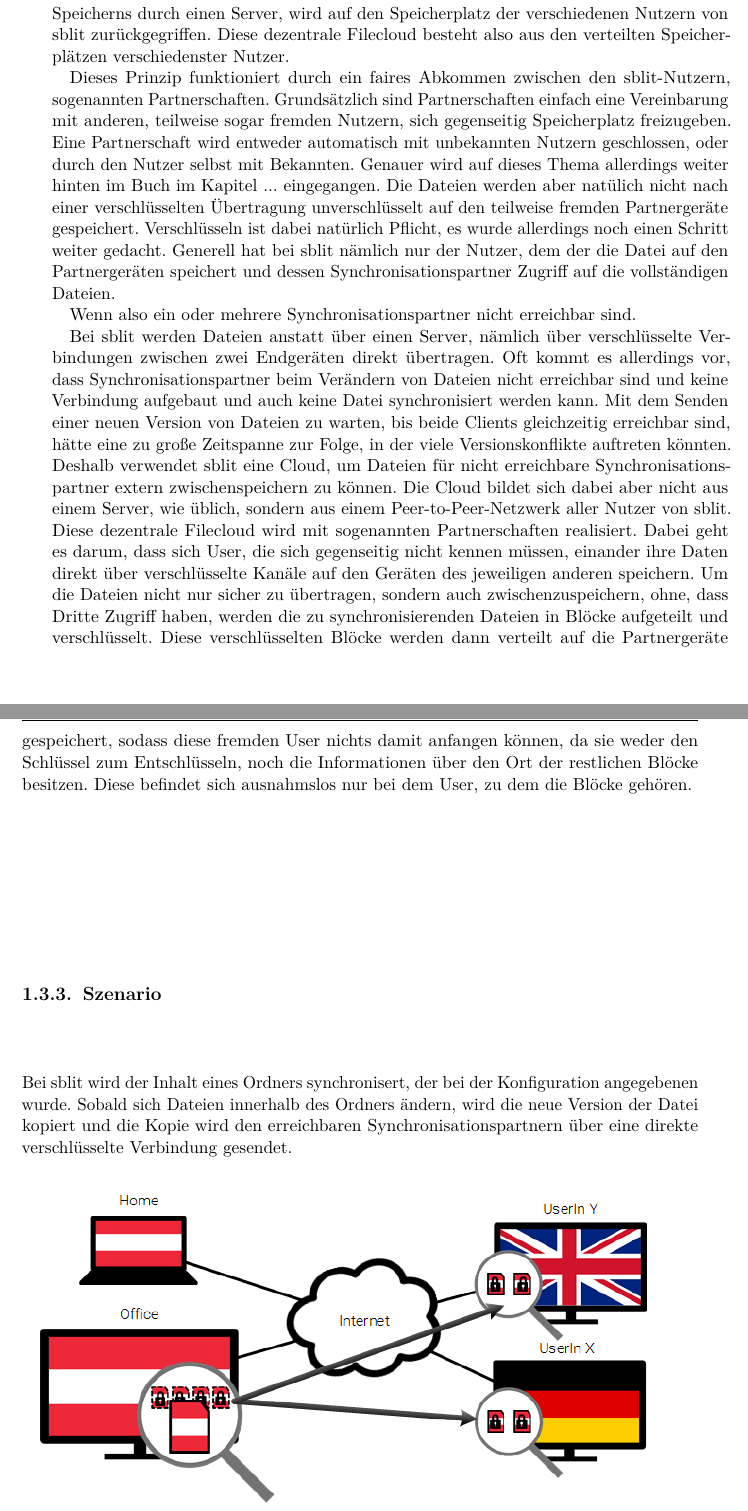
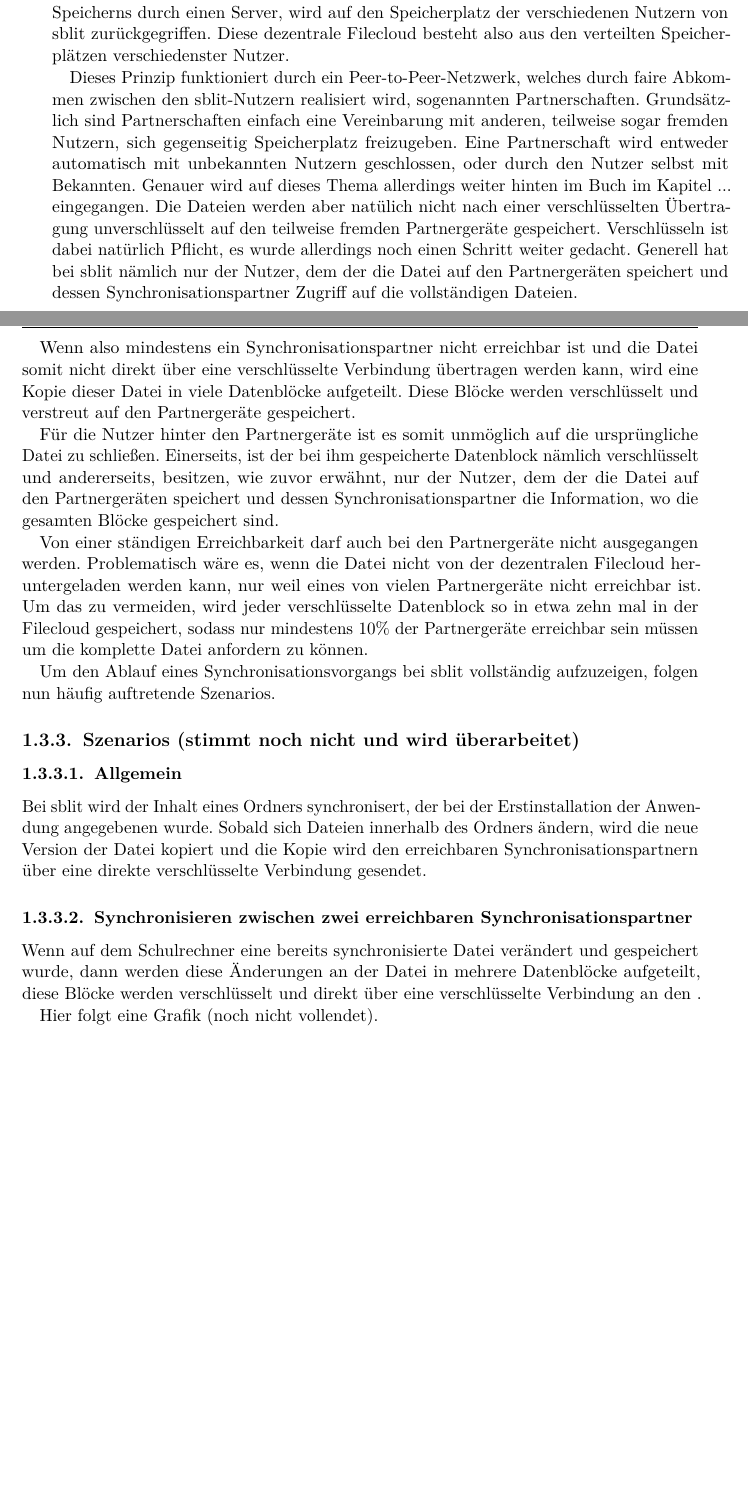
Before and after one commit to sblit/project, a LaTeX thesis (diplomarbeit/diplomarbeit.tex, which reads diplomarbeit/content/idea_loesung.tex): two parts of pages 22 and 23 of 114 before the commit and two parts of pages 22 and 23 of 116 after it, joined at a grey line, cut so that both start at the same text, the shorter picture padded with empty space. Compiled offline with pdfLaTeX.

Commit message:
Ein neuer Push-Up fuer Nikola

```diff
--- a/diplomarbeit/content/idea_loesung.tex
+++ b/diplomarbeit/content/idea_loesung.tex
@@ -46,7 +49,7 @@ eines zentralen Speicherns durch einen Server, wird auf den Speicherplatz der
 verschiedenen Nutzern von \sblit zurückgegriffen. Diese dezentrale \gls{filecloud}
 besteht also aus den verteilten Speicherplätzen verschiedenster Nutzer.
 
-Dieses Prinzip funktioniert durch ein faires Abkommen zwischen den \sblit-Nutzern,
+Dieses Prinzip funktioniert durch ein \gls{p2pnet}, welches durch faire Abkommen zwischen den \sblit-Nutzern realisiert wird,
 sogenannten \glspl{partnership}. Grundsätzlich sind \glspl{partnership} einfach eine
 Vereinbarung mit anderen, teilweise sogar fremden Nutzern, sich gegenseitig Speicherplatz
 freizugeben. Eine \gls{partnership} wird entweder automatisch mit unbekannten Nutzern
@@ -59,43 +62,72 @@ natürlich Pflicht, es wurde allerdings noch einen Schritt weiter gedacht. Gener
 hat bei \sblit nämlich nur der Nutzer, dem der die Datei auf den Partnergeräten speichert und
 dessen \glspl{syncpartner} Zugriff auf die vollständigen Dateien.
 
-Wenn also ein oder mehrere \glspl{syncpartner} nicht erreichbar sind.
+Wenn also mindestens ein \gls{syncpartner} nicht erreichbar ist und die Datei somit
+nicht direkt über eine verschlüsselte Verbindung übertragen werden kann, wird eine Kopie
+dieser Datei in viele Datenblöcke aufgeteilt. Diese Blöcke werden verschlüsselt und
+verstreut auf den \glspl{partnerdevice} gespeichert.
 
-Bei \sblit werden Dateien anstatt über einen Server, nämlich über verschlüsselte
-Verbindungen zwischen zwei Endgeräten direkt übertragen.
-Oft kommt es allerdings vor, dass \glspl{syncpartner} beim Verändern von
-Dateien nicht erreichbar sind und keine Verbindung aufgebaut und auch
-keine Datei synchronisiert werden kann.
-Mit dem Senden einer neuen Version von Dateien zu warten,
-bis beide Clients gleichzeitig erreichbar sind, hätte eine zu große Zeitspanne
-zur Folge, in der viele Versionskonflikte auftreten könnten.
-Deshalb verwendet \sblit eine Cloud, um Dateien für nicht erreichbare
-Synchronisationspartner extern zwischenspeichern zu können. Die Cloud bildet
-sich dabei aber nicht aus einem Server, wie üblich, sondern aus einem \gls{p2pnet}
-aller Nutzer von \sblit. Diese dezentrale \gls{filecloud} wird
-mit sogenannten \glspl{partnership} realisiert. Dabei geht es darum, dass sich
-User, die sich gegenseitig nicht kennen müssen, einander ihre Daten direkt über
-verschlüsselte Kanäle auf den Geräten des jeweiligen anderen speichern.
-Um die Dateien nicht nur sicher zu übertragen, sondern auch zwischenzuspeichern,
-ohne, dass Dritte Zugriff haben, werden die zu
-synchronisierenden Dateien in Blöcke aufgeteilt und verschlüsselt. Diese
-verschlüsselten Blöcke werden dann verteilt auf die \glspl{partnerdevice} gespeichert,
-sodass diese fremden User nichts damit anfangen können, da sie weder den
-Schlüssel zum Entschlüsseln, noch die Informationen über den Ort der restlichen
-Blöcke besitzen. Diese befindet sich ausnahmslos nur bei dem User, zu dem die
-Blöcke gehören.
+Für die Nutzer hinter den \glspl{partnerdevice} ist es somit unmöglich auf die ursprüngliche
+Datei zu schließen. Einerseits, ist der bei ihm gespeicherte Datenblock nämlich
+verschlüsselt und andererseits, besitzen, wie zuvor erwähnt, nur der Nutzer, dem
+der die Datei auf den Partnergeräten speichert und dessen \glspl{syncpartner}
+die Information, wo die gesamten Blöcke gespeichert sind. % und in welcher Reihenfolge man diese wieder zusammensetzen muss.
 
-\subsection{Szenario}
+Von einer ständigen Erreichbarkeit darf auch bei den \glspl{partnerdevice} nicht
+ausgegangen werden. Problematisch wäre es, wenn die Datei nicht von der dezentralen
+\gls{filecloud} heruntergeladen werden kann, nur weil eines von vielen \glspl{partnerdevice}
+nicht erreichbar ist. Um das zu vermeiden, wird jeder verschlüsselte Datenblock so in
+etwa zehn mal in der \gls{filecloud} gespeichert, sodass nur mindestens 10\% der
+\glspl{partnerdevice} erreichbar sein müssen um die komplette Datei anfordern zu können.
+
+Um den Ablauf eines Synchronisationsvorgangs bei \sblit vollständig aufzuzeigen,
+folgen nun häufig auftretende Szenarios.
+%Bei \sblit werden Dateien anstatt über einen Server, nämlich über verschlüsselte
+%Verbindungen zwischen zwei Endgeräten direkt übertragen.
+%Oft kommt es allerdings vor, dass \glspl{syncpartner} beim Verändern von
+%Dateien nicht erreichbar sind und keine Verbindung aufgebaut und auch
+%keine Datei synchronisiert werden kann.
+%Mit dem Senden einer neuen Version von Dateien zu warten,
+%bis beide Clients gleichzeitig erreichbar sind, hätte eine zu große Zeitspanne
+%zur Folge, in der viele Versionskonflikte auftreten könnten.
+%Deshalb verwendet \sblit eine Cloud, um Dateien für nicht erreichbare
+%Synchronisationspartner extern zwischenspeichern zu können. Die Cloud bildet
+%sich dabei aber nicht aus einem Server, wie üblich, sondern aus einem \gls{p2pnet}
+%aller Nutzer von \sblit. Diese dezentrale \gls{filecloud} wird
+%mit sogenannten \glspl{partnership} realisiert. Dabei geht es darum, dass sich
+%User, die sich gegenseitig nicht kennen müssen, einander ihre Daten direkt über
+%verschlüsselte Kanäle auf den Geräten des jeweiligen anderen speichern.
+%Um die Dateien nicht nur sicher zu übertragen, sondern auch zwischenzuspeichern,
+%ohne, dass Dritte Zugriff haben, werden die zu
+%synchronisierenden Dateien in Blöcke aufgeteilt und verschlüsselt. Diese
+%verschlüsselten Blöcke werden dann verteilt auf die \glspl{partnerdevice} gespeichert,
+%sodass diese fremden User nichts damit anfangen können, da sie weder den
+%Schlüssel zum Entschlüsseln, noch die Informationen über den Ort der restlichen
+%Blöcke besitzen. Diese befindet sich ausnahmslos nur bei dem User, zu dem die
+%Blöcke gehören.
+%TODO entfernen bei der Überschrift
+\subsection{Szenarios (stimmt noch nicht und wird überarbeitet)}
+\subsubsection{Allgemein}
 Bei \sblit wird der Inhalt eines Ordners synchronisert, der bei der
-Konfiguration angegebenen wurde. Sobald sich Dateien innerhalb des Ordners
+Erstinstallation der Anwendung angegebenen wurde. Sobald sich Dateien innerhalb des Ordners
 ändern, wird die neue Version der Datei kopiert und die Kopie wird den
 erreichbaren Synchronisationspartnern über eine direkte verschlüsselte Verbindung
 gesendet.
 
-\includegraphics[]{images/sblit_1}
-%\caption{Übertragung der Datei zwischen zwei erreichbaren Hosts}.
+\subsubsection{Synchronisieren zwischen zwei erreichbaren \glspl{syncpartner}}
+Wenn auf dem Schulrechner eine bereits synchronisierte Datei verändert und
+gespeichert wurde, dann werden diese Änderungen an der Datei in mehrere Datenblöcke
+aufgeteilt, diese Blöcke werden verschlüsselt und direkt über eine verschlüsselte
+Verbindung an den .
 
-Für Synchronisationspartner, die nicht erreichbar sind, wird die Datei in der dezentralen
+Hier folgt eine Grafik (noch nicht vollendet).
+%\begin{figure}[h]
+%	\centering
+%  \includegraphics[]{images/sblit_1}
+%  \caption{Übertragung der Datei zwischen zwei erreichbaren Hosts}.
+%\end{figure}
+
+Für \glspl{syncpartner}, die nicht erreichbar sind, wird die Datei in der dezentralen
 \gls{filecloud} zwischengespeichert. Die Datei wird kopiert und in Blöcke
 aufgeteilt. Diese Blöcke werden mit dem privaten Schlüssel des Clients
 verschlüsselt und verteilt auf den \glspl{partnerdevice} gespeichert.
```
Also changed, not shown: diplomarbeit/content/idea_ausgangssituation.tex (+10 -4 lines), diplomarbeit/content/idea_loesung.tex (29 more changed lines).
